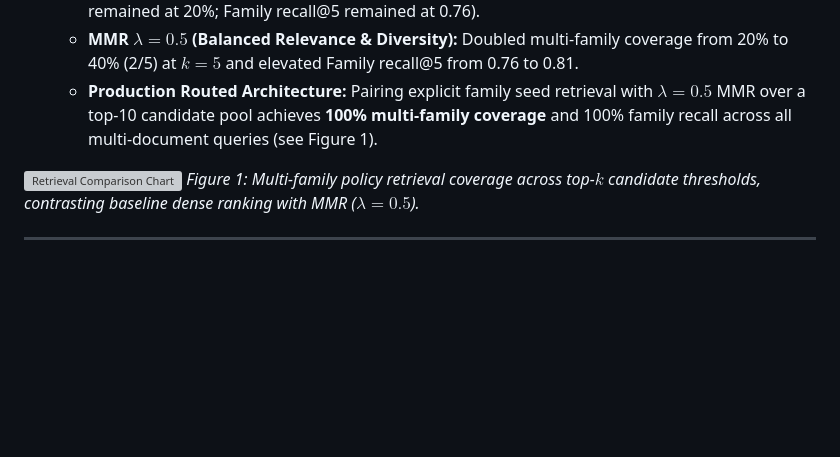
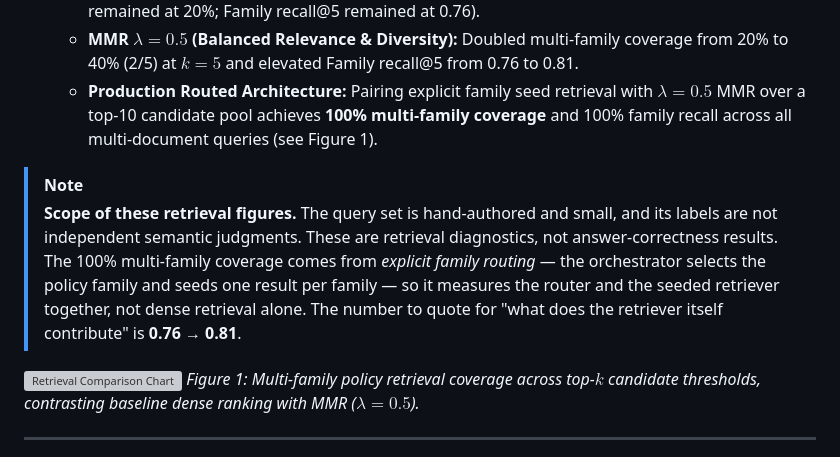
Before and after one commit to MSAIE2027/Project-HR-Agent, a Markdown page: README.md, the part around the change. Drawn GitHub-style; blank space fills up the shorter version; grey boxes are pictures that could not be loaded.

Commit message:
Carry the retrieval-comparison scope caveat into the README

```diff
--- a/README.md
+++ b/README.md
@@ -222,6 +222,14 @@ Empirical parameter validation was conducted across chunk segmentation and diver
   - **MMR $\lambda = 0.5$ (Balanced Relevance & Diversity):** Doubled multi-family coverage from 20% to 40% (2/5) at $k=5$ and elevated Family recall@5 from 0.76 to 0.81.
   - **Production Routed Architecture:** Pairing explicit family seed retrieval with $\lambda = 0.5$ MMR over a top-10 candidate pool achieves **100% multi-family coverage** and 100% family recall across all multi-document queries (see Figure 1).
 
+> [!NOTE]
+> **Scope of these retrieval figures.** The query set is hand-authored and small, and its labels are
+> not independent semantic judgments. These are retrieval diagnostics, not answer-correctness
+> results. The 100% multi-family coverage comes from *explicit family routing* — the orchestrator
+> selects the policy family and seeds one result per family — so it measures the router and the
+> seeded retriever together, not dense retrieval alone. The number to quote for "what does the
+> retriever itself contribute" is **0.76 → 0.81**.
+
 ![Retrieval Comparison Chart](visuals/retrieval-comparison.svg)
 *Figure 1: Multi-family policy retrieval coverage across top-$k$ candidate thresholds, contrasting baseline dense ranking with MMR ($\lambda = 0.5$).*
 
```
